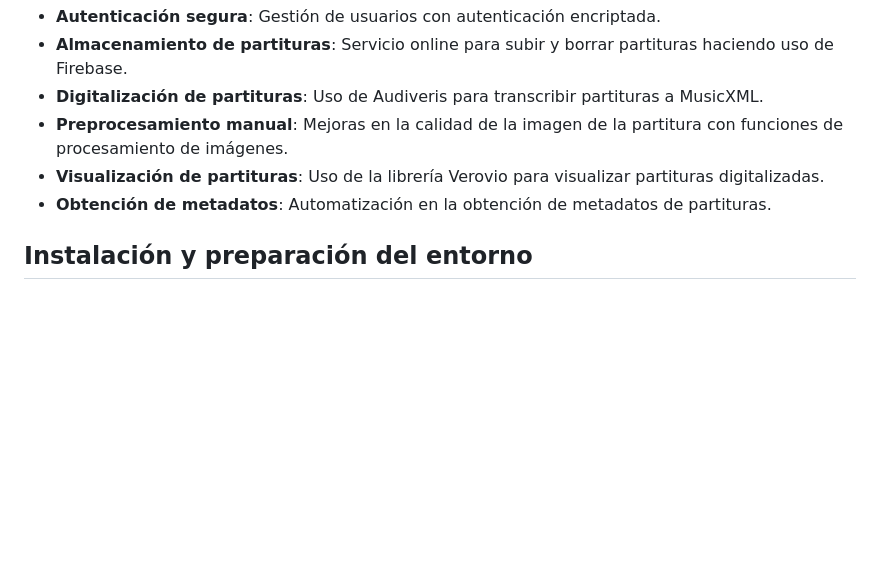
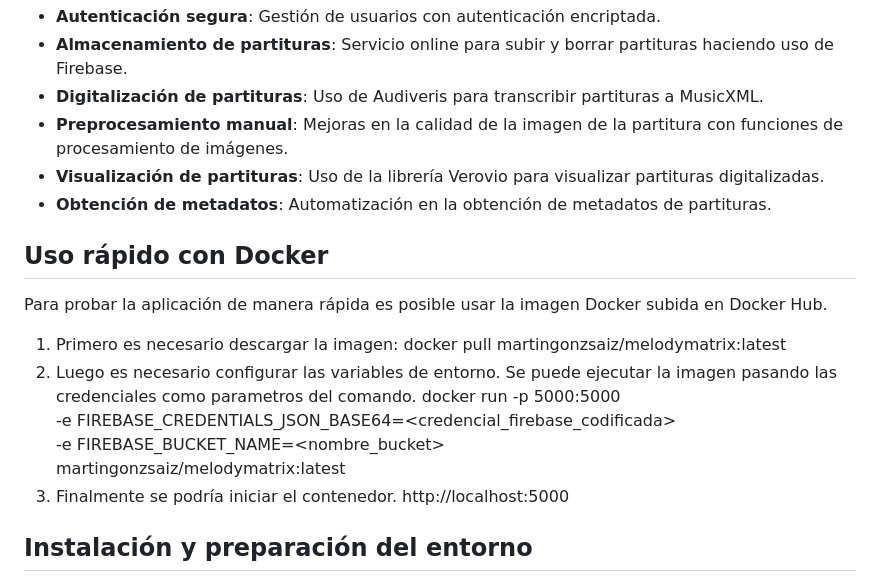
Before and after one commit to martingonzsaiz/Digitalizaci-n-Partituras-, a Markdown page: README.md, the part around the change. Drawn GitHub-style; blank space fills up the shorter version.

```diff
--- a/README.md
+++ b/README.md
@@ -18,6 +18,18 @@ Este proyecto busca proporcionar una plataforma web accesible y fácil de usar q
 - **Preprocesamiento manual**: Mejoras en la calidad de la imagen de la partitura con funciones de procesamiento de imágenes.
 - **Visualización de partituras**: Uso de la librería Verovio para visualizar partituras digitalizadas.
 - **Obtención de metadatos**: Automatización en la obtención de metadatos de partituras.
+
+## Uso rápido con Docker
+Para probar la aplicación de manera rápida es posible usar la imagen Docker subida en Docker Hub.
+1. Primero es necesario descargar la imagen:
+docker pull martingonzsaiz/melodymatrix:latest
+2. Luego es necesario configurar las variables de entorno. Se puede ejecutar la imagen pasando las credenciales como parametros del comando.
+docker run -p 5000:5000 \
+-e FIREBASE_CREDENTIALS_JSON_BASE64=<credencial_firebase_codificada> \
+-e FIREBASE_BUCKET_NAME=<nombre_bucket> \
+martingonzsaiz/melodymatrix:latest
+3. Finalmente se podría iniciar el contenedor.
+http://localhost:5000
 
 ## Instalación y preparación del entorno
 En primer lugar, sería necesario clonar el repositorio. Para ello hay que realizar el comando siguiente en la terminal CMD o en el PowerShell:
```
